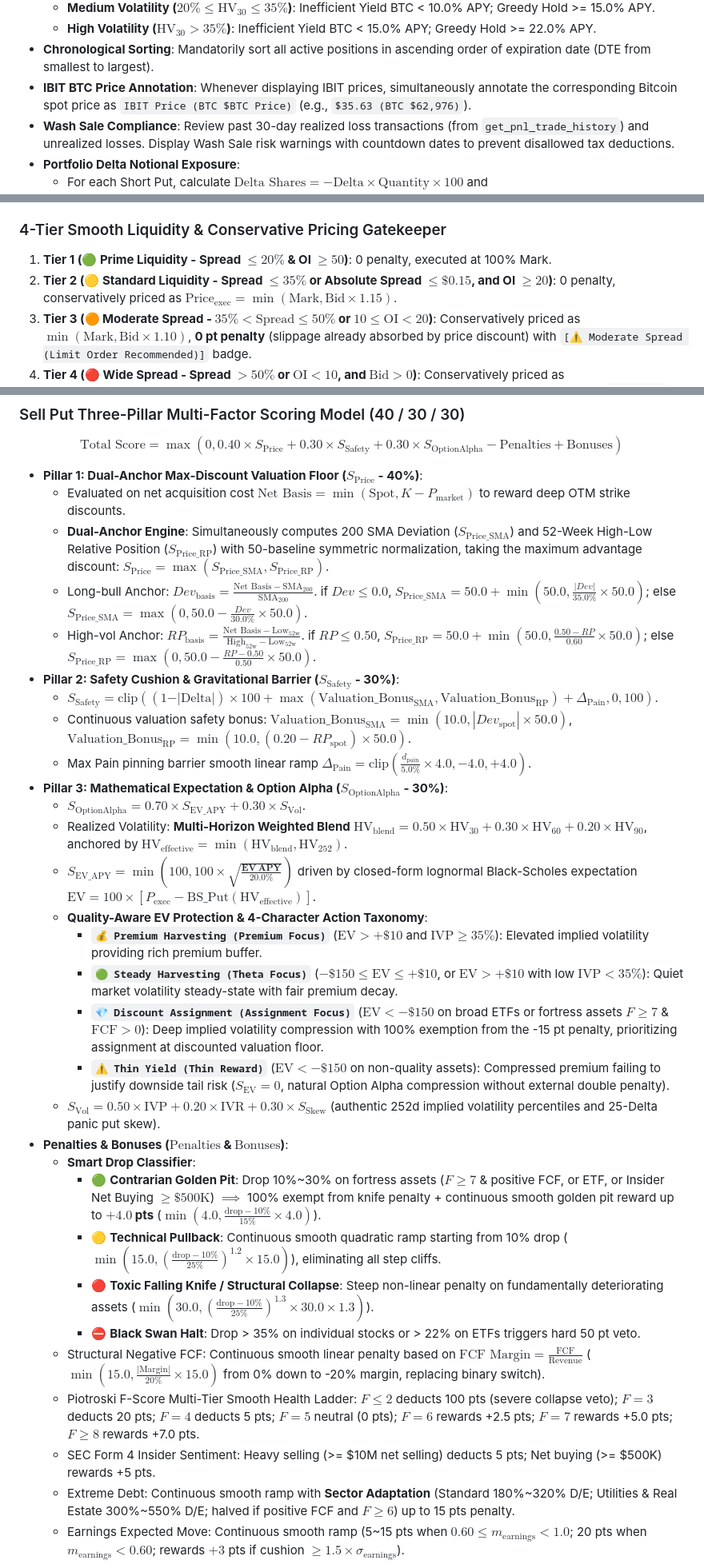
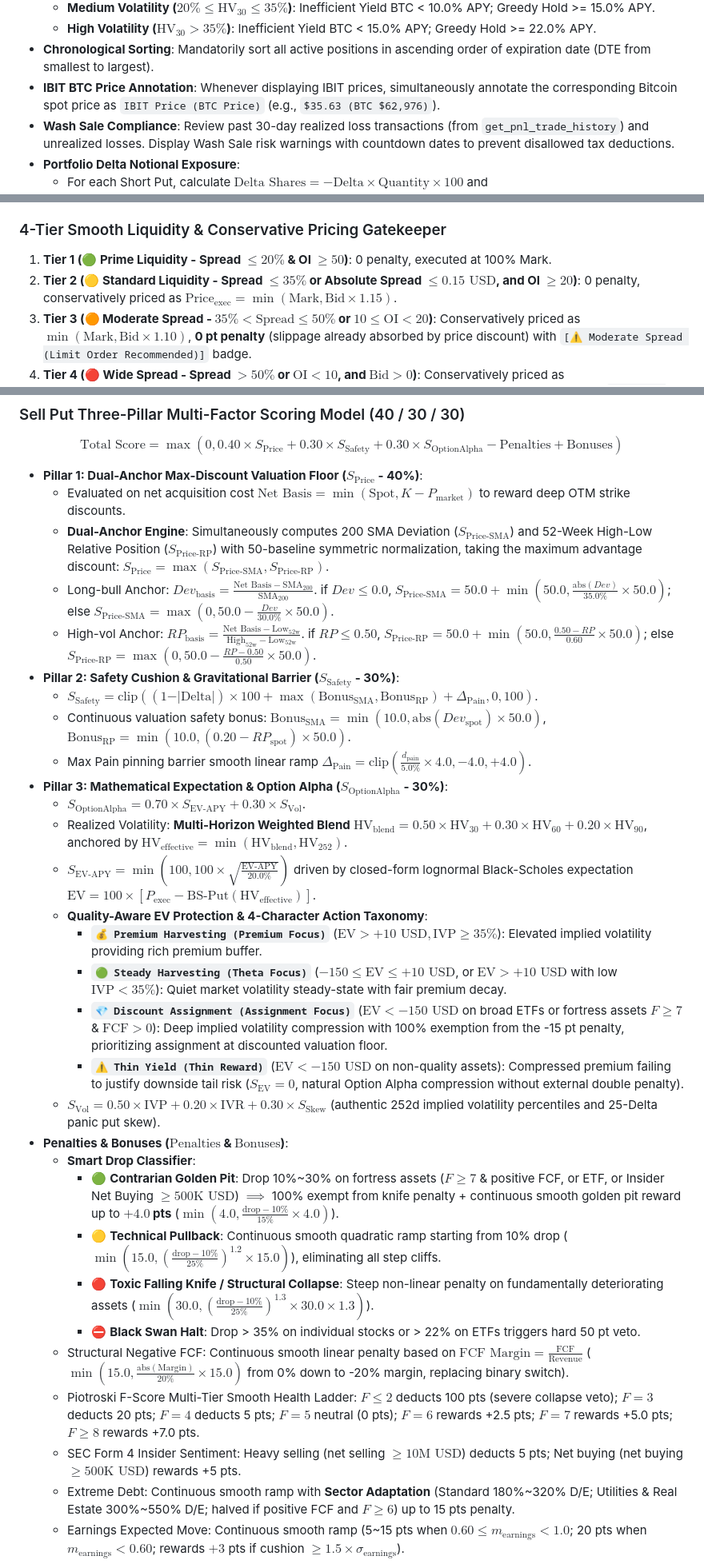
Before and after one commit to iamtroyh/the-sell-put-king, a Markdown page: .agents/AGENTS.md, 3 parts joined by grey strips. Shown at 80% size. GitHub-like rendering.

```diff
--- a/.agents/AGENTS.md
+++ b/.agents/AGENTS.md
@@ -33,7 +33,7 @@ Output Specifications & Ordering:
   * **Medium Volatility ($20\% \le \text{HV}_{30} \le 35\%$)**: Inefficient Yield BTC < 10.0% APY; Greedy Hold >= 15.0% APY.
   * **High Volatility ($\text{HV}_{30} > 35\%$)**: Inefficient Yield BTC < 15.0% APY; Greedy Hold >= 22.0% APY.
 - **Chronological Sorting**: Mandatorily sort all active positions in ascending order of expiration date (DTE from smallest to largest).
-- **IBIT BTC Price Annotation**: Whenever displaying IBIT prices, simultaneously annotate the corresponding Bitcoin spot price as `IBIT Price (BTC $BTC Price)` (e.g., `$35.63 (BTC $62,976)`).
+- **IBIT BTC Price Annotation**: Whenever displaying IBIT prices, simultaneously annotate the corresponding Bitcoin spot price as `IBIT Price (BTC Price)` (e.g., `$35.63 (BTC $62,976)`).
 - **Wash Sale Compliance**: Review past 30-day realized loss transactions (from `get_pnl_trade_history`) and unrealized losses. Display Wash Sale risk warnings with countdown dates to prevent disallowed tax deductions.
 - **Portfolio Delta Notional Exposure**:
   * For each Short Put, calculate $\text{Delta Shares} = -\text{Delta} \times \text{Quantity} \times 100$ and $\text{Delta Notional} = \text{Delta Shares} \times \text{Spot Price}$.
@@ -62,7 +62,7 @@ Conduct multi-factor quantitative screening across the market:
 
 ### 4-Tier Smooth Liquidity & Conservative Pricing Gatekeeper
 1. **Tier 1 (🟢 Prime Liquidity - Spread $\le 20\%$ & OI $\ge 50$)**: 0 penalty, executed at 100% Mark.
-2. **Tier 2 (🟡 Standard Liquidity - Spread $\le 35\%$ or Absolute Spread $\le \$0.15$, and OI $\ge 20$)**: 0 penalty, conservatively priced as $\text{Price}_{\text{exec}} = \min(\text{Mark}, \text{Bid} \times 1.15)$.
+2. **Tier 2 (🟡 Standard Liquidity - Spread $\le 35\%$ or Absolute Spread $\le 0.15\text{ USD}$, and OI $\ge 20$)**: 0 penalty, conservatively priced as $\text{Price}_{\text{exec}} = \min(\text{Mark}, \text{Bid} \times 1.15)$.
 3. **Tier 3 (🟠 Moderate Spread - $35\% < \text{Spread} \le 50\%$ or $10 \le \text{OI} < 20$)**: Conservatively priced as $\min(\text{Mark}, \text{Bid} \times 1.10)$, **0 pt penalty** (slippage already absorbed by price discount) with `[⚠️ Moderate Spread (Limit Order Recommended)]` badge.
 4. **Tier 4 (🔴 Wide Spread - Spread $> 50\%$ or $\text{OI} < 10$, and $\text{Bid} > 0$)**: Conservatively priced as $\min(\text{Mark}, \text{Bid} \times 1.05)$, modest **-4.0 pt penalty** (execution difficulty warning, non-punitive) with `[⚠️ Wide Spread (Limit Order Recommended)]` badge.
 5. **Tier 5 (⛔ Zero Bid Illiquidity - $\text{Bid} = 0$)**: 0 price, **-15.0 pt penalty** with `[🚫 Zero Bid Illiquid]` warning flag.
@@ -72,32 +72,32 @@ $$\text{Total Score} = \max\left(0, 0.40 \times S_{\text{Price}} + 0.30 \times S
 
 - **Pillar 1: Dual-Anchor Max-Discount Valuation Floor ($S_{\text{Price}}$ - 40%)**:
   * Evaluated on net acquisition cost $\text{Net Basis} = \min(\text{Spot}, K - P_{\text{market}})$ to reward deep OTM strike discounts.
-  * **Dual-Anchor Engine**: Simultaneously computes 200 SMA Deviation ($S_{\text{Price\_SMA}}$) and 52-Week High-Low Relative Position ($S_{\text{Price\_RP}}$) with 50-baseline symmetric normalization, taking the maximum advantage discount: $S_{\text{Price}} = \max(S_{\text{Price\_SMA}}, S_{\text{Price\_RP}})$.
-  * Long-bull Anchor: $Dev_{\text{basis}} = \frac{\text{Net Basis} - \text{SMA}_{200}}{\text{SMA}_{200}}$. if $Dev \le 0.0$, $S_{\text{Price\_SMA}} = 50.0 + \min(50.0, \frac{|Dev|}{35.0\%} \times 50.0)$; else $S_{\text{Price\_SMA}} = \max(0, 50.0 - \frac{Dev}{30.0\%} \times 50.0)$.
-  * High-vol Anchor: $RP_{\text{basis}} = \frac{\text{Net Basis} - \text{Low}_{52\text{w}}}{\text{High}_{52\text{w}} - \text{Low}_{52\text{w}}}$. if $RP \le 0.50$, $S_{\text{Price\_RP}} = 50.0 + \min(50.0, \frac{0.50 - RP}{0.60} \times 50.0)$; else $S_{\text{Price\_RP}} = \max(0, 50.0 - \frac{RP - 0.50}{0.50} \times 50.0)$.
+  * **Dual-Anchor Engine**: Simultaneously computes 200 SMA Deviation ($S_{\text{Price-SMA}}$) and 52-Week High-Low Relative Position ($S_{\text{Price-RP}}$) with 50-baseline symmetric normalization, taking the maximum advantage discount: $S_{\text{Price}} = \max(S_{\text{Price-SMA}}, S_{\text{Price-RP}})$.
+  * Long-bull Anchor: $Dev_{\text{basis}} = \frac{\text{Net Basis} - \text{SMA}_{200}}{\text{SMA}_{200}}$. if $Dev \le 0.0$, $S_{\text{Price-SMA}} = 50.0 + \min(50.0, \frac{\text{abs}(Dev)}{35.0\%} \times 50.0)$; else $S_{\text{Price-SMA}} = \max(0, 50.0 - \frac{Dev}{30.0\%} \times 50.0)$.
+  * High-vol Anchor: $RP_{\text{basis}} = \frac{\text{Net Basis} - \text{Low}_{52\text{w}}}{\text{High}_{52\text{w}} - \text{Low}_{52\text{w}}}$. if $RP \le 0.50$, $S_{\text{Price-RP}} = 50.0 + \min(50.0, \frac{0.50 - RP}{0.60} \times 50.0)$; else $S_{\text{Price-RP}} = \max(0, 50.0 - \frac{RP - 0.50}{0.50} \times 50.0)$.
 - **Pillar 2: Safety Cushion & Gravitational Barrier ($S_{\text{Safety}}$ - 30%)**:
-  * $S_{\text{Safety}} = \text{clip}\left((1 - \vert\text{Delta}\vert) \times 100 + \max(\text{Valuation\_Bonus}_{\text{SMA}}, \text{Valuation\_Bonus}_{\text{RP}}) + \Delta_{\text{Pain}}, 0, 100\right)$.
-  * Continuous valuation safety bonus: $\text{Valuation\_Bonus}_{\text{SMA}} = \min(10.0, |Dev_{\text{spot}}| \times 50.0)$, $\text{Valuation\_Bonus}_{\text{RP}} = \min(10.0, (0.20 - RP_{\text{spot}}) \times 50.0)$.
+  * $S_{\text{Safety}} = \text{clip}\left((1 - \vert\text{Delta}\vert) \times 100 + \max(\text{Bonus}_{\text{SMA}}, \text{Bonus}_{\text{RP}}) + \Delta_{\text{Pain}}, 0, 100\right)$.
+  * Continuous valuation safety bonus: $\text{Bonus}_{\text{SMA}} = \min(10.0, \text{abs}(Dev_{\text{spot}}) \times 50.0)$, $\text{Bonus}_{\text{RP}} = \min(10.0, (0.20 - RP_{\text{spot}}) \times 50.0)$.
   * Max Pain pinning barrier smooth linear ramp $\Delta_{\text{Pain}} = \text{clip}\left(\frac{d_{\text{pain}}}{5.0\%} \times 4.0, -4.0, +4.0\right)$.
 - **Pillar 3: Mathematical Expectation & Option Alpha ($S_{\text{OptionAlpha}}$ - 30%)**:
-  * $S_{\text{OptionAlpha}} = 0.70 \times S_{\text{EV\_APY}} + 0.30 \times S_{\text{Vol}}$.
+  * $S_{\text{OptionAlpha}} = 0.70 \times S_{\text{EV-APY}} + 0.30 \times S_{\text{Vol}}$.
   * Realized Volatility: **Multi-Horizon Weighted Blend** $\text{HV}_{\text{blend}} = 0.50 \times \text{HV}_{30} + 0.30 \times \text{HV}_{60} + 0.20 \times \text{HV}_{90}$, anchored by $\text{HV}_{\text{effective}} = \min(\text{HV}_{\text{blend}}, \text{HV}_{252})$.
-  * $S_{\text{EV\_APY}} = \min\left(100, 100 \times \sqrt{\frac{\mathbf{EV\ APY}}{20.0\%}}\right)$ driven by closed-form lognormal Black-Scholes expectation $\text{EV} = 100 \times [P_{\text{exec}} - \text{BS\_Put}(\text{HV}_{\text{effective}})]$.
+  * $S_{\text{EV-APY}} = \min\left(100, 100 \times \sqrt{\frac{\text{EV-APY}}{20.0\%}}\right)$ driven by closed-form lognormal Black-Scholes expectation $\text{EV} = 100 \times [P_{\text{exec}} - \text{BS-Put}(\text{HV}_{\text{effective}})]$.
   * **Quality-Aware EV Protection & 4-Character Action Taxonomy**:
-    - **`💰 Premium Harvesting (Premium Focus)`** ($\text{EV} > +\$10$ and $\text{IVP} \ge 35\%$): Elevated implied volatility providing rich premium buffer.
-    - **`🟢 Steady Harvesting (Theta Focus)`** ($-\$150 \le \text{EV} \le +\$10$, or $\text{EV} > +\$10$ with low $\text{IVP} < 35\%$): Quiet market volatility steady-state with fair premium decay.
-    - **`💎 Discount Assignment (Assignment Focus)`** ($\text{EV} < -\$150$ on broad ETFs or fortress assets $F \ge 7$ & $\text{FCF} > 0$): Deep implied volatility compression with 100% exemption from the -15 pt penalty, prioritizing assignment at discounted valuation floor.
-    - **`⚠️ Thin Yield (Thin Reward)`** ($\text{EV} < -\$150$ on non-quality assets): Compressed premium failing to justify downside tail risk ($S_{\text{EV}} = 0$, natural Option Alpha compression without external double penalty).
+    - **`💰 Premium Harvesting (Premium Focus)`** ($\text{EV} > +10\text{ USD}, \text{IVP} \ge 35\%$): Elevated implied volatility providing rich premium buffer.
+    - **`🟢 Steady Harvesting (Theta Focus)`** ($-150 \le \text{EV} \le +10\text{ USD}$, or $\text{EV} > +10\text{ USD}$ with low $\text{IVP} < 35\%$): Quiet market volatility steady-state with fair premium decay.
+    - **`💎 Discount Assignment (Assignment Focus)`** ($\text{EV} < -150\text{ USD}$ on broad ETFs or fortress assets $F \ge 7$ & $\text{FCF} > 0$): Deep implied volatility compression with 100% exemption from the -15 pt penalty, prioritizing assignment at discounted valuation floor.
+    - **`⚠️ Thin Yield (Thin Reward)`** ($\text{EV} < -150\text{ USD}$ on non-quality assets): Compressed premium failing to justify downside tail risk ($S_{\text{EV}} = 0$, natural Option Alpha compression without external double penalty).
   * $S_{\text{Vol}} = 0.50 \times \text{IVP} + 0.20 \times \text{IVR} + 0.30 \times S_{\text{Skew}}$ (authentic 252d implied volatility percentiles and 25-Delta panic put skew).
 - **Penalties & Bonuses ($\text{Penalties}$ & $\text{Bonuses}$)**:
   * **Smart Drop Classifier**:
-    - 🟢 **Contrarian Golden Pit**: Drop 10%~30% on fortress assets ($F \ge 7$ & positive FCF, or ETF, or Insider Net Buying $\ge \$500\text{K}$) $\implies$ 100% exempt from knife penalty + continuous smooth golden pit reward up to **$+4.0$ pts** ($\min(4.0, \frac{\text{drop} - 10\%}{15\%} \times 4.0)$).
+    - 🟢 **Contrarian Golden Pit**: Drop 10%~30% on fortress assets ($F \ge 7$ & positive FCF, or ETF, or Insider Net Buying $\ge 500\text{K USD}$) $\implies$ 100% exempt from knife penalty + continuous smooth golden pit reward up to **$+4.0$ pts** ($\min(4.0, \frac{\text{drop} - 10\%}{15\%} \times 4.0)$).
     - 🟡 **Technical Pullback**: Continuous smooth quadratic ramp starting from 10% drop ($\min(15.0, (\frac{\text{drop} - 10\%}{25\%})^{1.2} \times 15.0)$), eliminating all step cliffs.
     - 🔴 **Toxic Falling Knife / Structural Collapse**: Steep non-linear penalty on fundamentally deteriorating assets ($\min(30.0, (\frac{\text{drop} - 10\%}{25\%})^{1.3} \times 30.0 \times 1.3)$).
     - ⛔ **Black Swan Halt**: Drop > 35% on individual stocks or > 22% on ETFs triggers hard 50 pt veto.
-  * Structural Negative FCF: Continuous smooth linear penalty based on $\text{FCF Margin} = \frac{\text{FCF}}{\text{Revenue}}$ ($\min(15.0, \frac{|\text{Margin}|}{20\%} \times 15.0)$ from 0% down to -20% margin, replacing binary switch).
+  * Structural Negative FCF: Continuous smooth linear penalty based on $\text{FCF Margin} = \frac{\text{FCF}}{\text{Revenue}}$ ($\min(15.0, \frac{\text{abs}(\text{Margin})}{20\%} \times 15.0)$ from 0% down to -20% margin, replacing binary switch).
   * Piotroski F-Score Multi-Tier Smooth Health Ladder: $F \le 2$ deducts 100 pts (severe collapse veto); $F = 3$ deducts 20 pts; $F = 4$ deducts 5 pts; $F = 5$ neutral (0 pts); $F = 6$ rewards +2.5 pts; $F = 7$ rewards +5.0 pts; $F \ge 8$ rewards +7.0 pts.
-  * SEC Form 4 Insider Sentiment: Heavy selling (>= $10M net selling) deducts 5 pts; Net buying (>= $500K) rewards +5 pts.
+  * SEC Form 4 Insider Sentiment: Heavy selling (net selling $\ge 10\text{M USD}$) deducts 5 pts; Net buying (net buying $\ge 500\text{K USD}$) rewards +5 pts.
   * Extreme Debt: Continuous smooth ramp with **Sector Adaptation** (Standard 180%~320% D/E; Utilities & Real Estate 300%~550% D/E; halved if positive FCF and $F \ge 6$) up to 15 pts penalty.
   * Earnings Expected Move: Continuous smooth ramp (5~15 pts when $0.60 \le m_{\text{earnings}} < 1.0$; 20 pts when $m_{\text{earnings}} < 0.60$; rewards $+3$ pts if cushion $\ge 1.5 \times \sigma_{\text{earnings}}$).
   * Contrarian Sentiment (PCR): Continuous smooth ramp ($\ge 0.95$ rewards up to $+3.0$ pts; $\le 0.70$ deducts up to $-3.0$ pts).
```
Also changed, not shown: README.md (+7 -7 lines).
